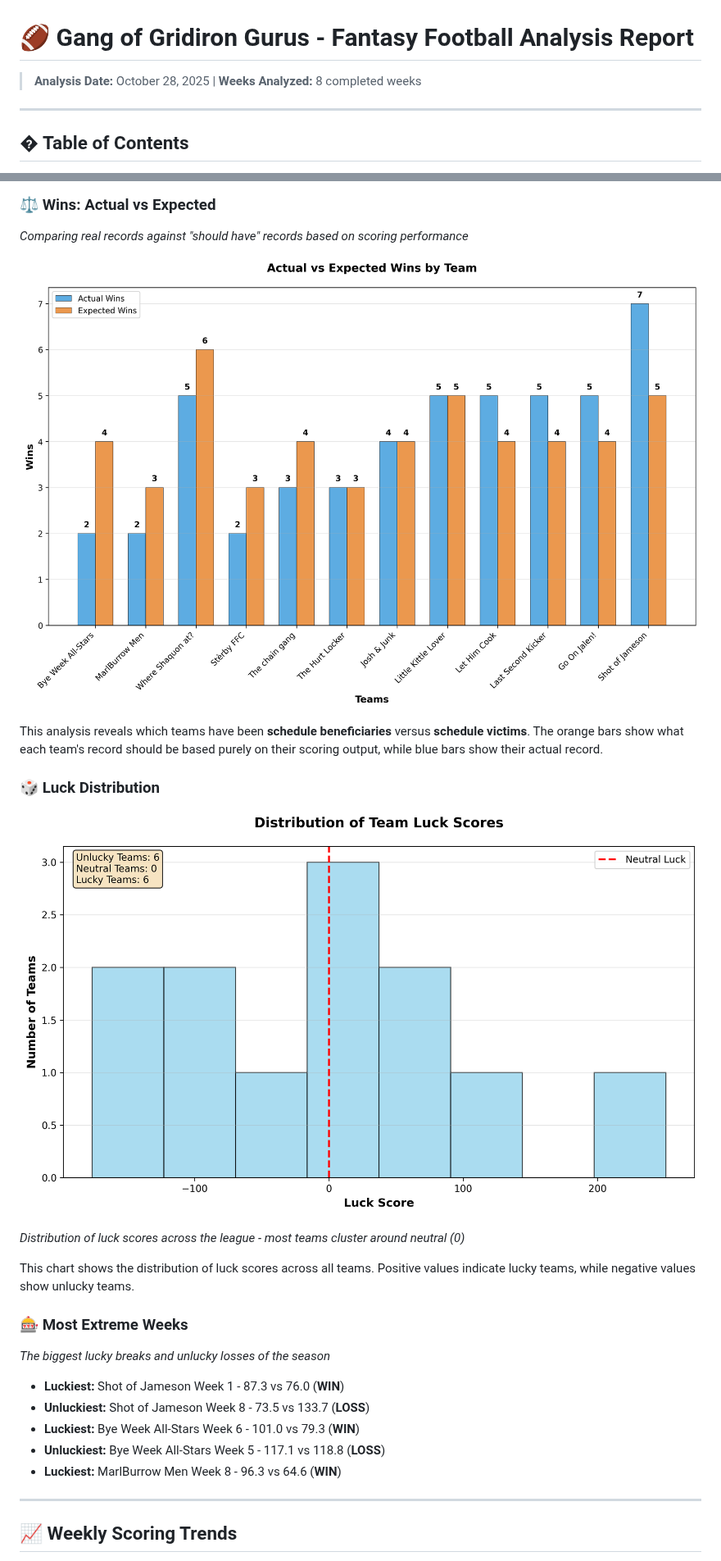
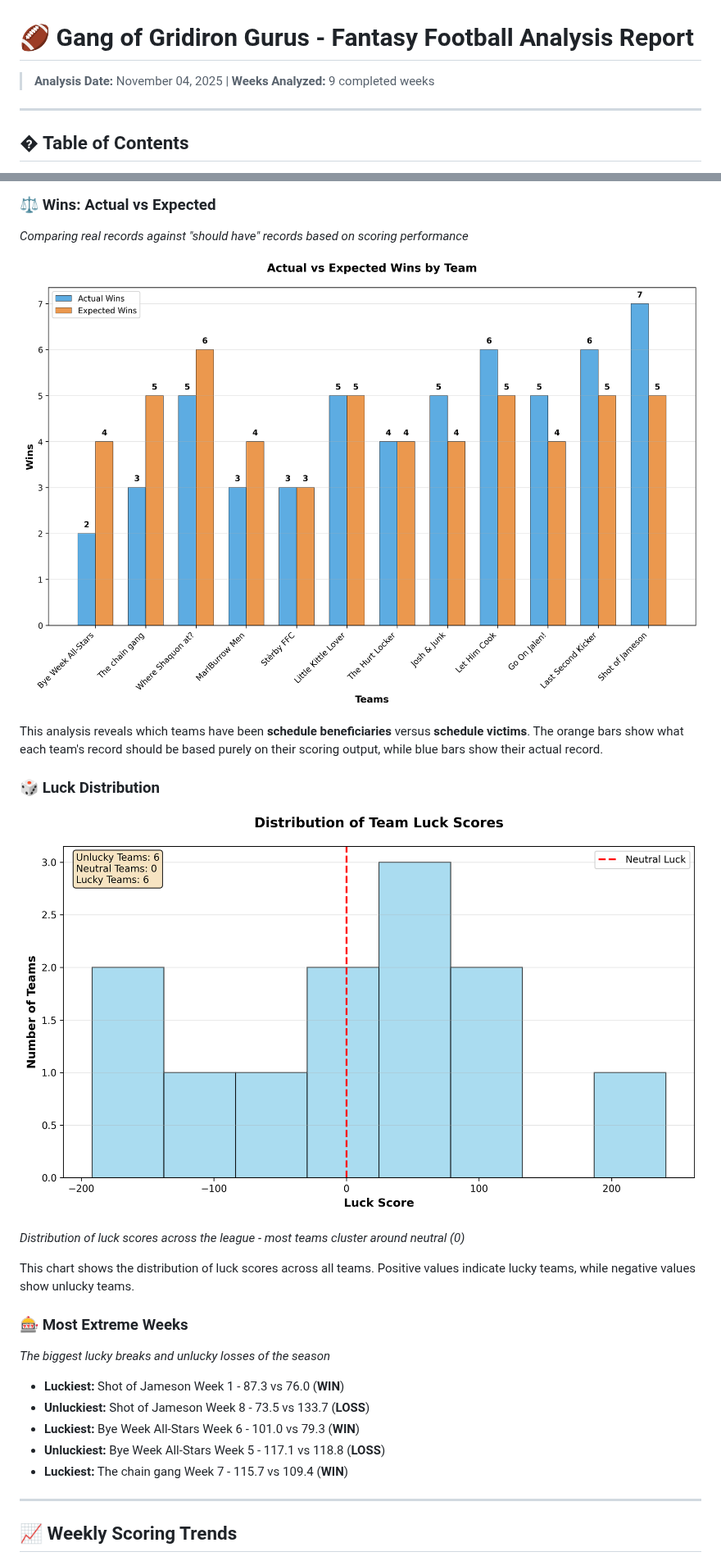
Before and after one commit to will8807/ggg-luck, a Markdown page: analysis_report.md, 2 parts joined by grey strips. Shown at 82% size. Rendered like a GitHub page; pictures changed too: charts/luck_distribution.png, charts/wins_comparison.png.

Commit message:
🍀 Weekly luck analysis update - 2025-11-04

```diff
--- a/analysis_report.md
+++ b/analysis_report.md
@@ -1,6 +1,6 @@
 # 🏈 Gang of Gridiron Gurus - Fantasy Football Analysis Report
 
-> **Analysis Date:** October 28, 2025 | **Weeks Analyzed:** 8 completed weeks
+> **Analysis Date:** November 04, 2025 | **Weeks Analyzed:** 9 completed weeks
 
 ---
 
@@ -73,7 +73,7 @@ This chart shows the distribution of luck scores across all teams. Positive valu
 - **Unluckiest:** Shot of Jameson Week 8 - 73.5 vs 133.7 (**LOSS**)
 - **Luckiest:** Bye Week All-Stars Week 6 - 101.0 vs 79.3 (**WIN**)
 - **Unluckiest:** Bye Week All-Stars Week 5 - 117.1 vs 118.8 (**LOSS**)
-- **Luckiest:** MarlBurrow Men Week 8 - 96.3 vs 64.6 (**WIN**)
+- **Luckiest:** The chain gang Week 7 - 115.7 vs 109.4 (**WIN**)
 
 
 ---
```
Also changed, not shown: other parts of analysis_report.md (+26 -26 lines), charts/luck_rankings.png, charts/scoring_trends.png.
